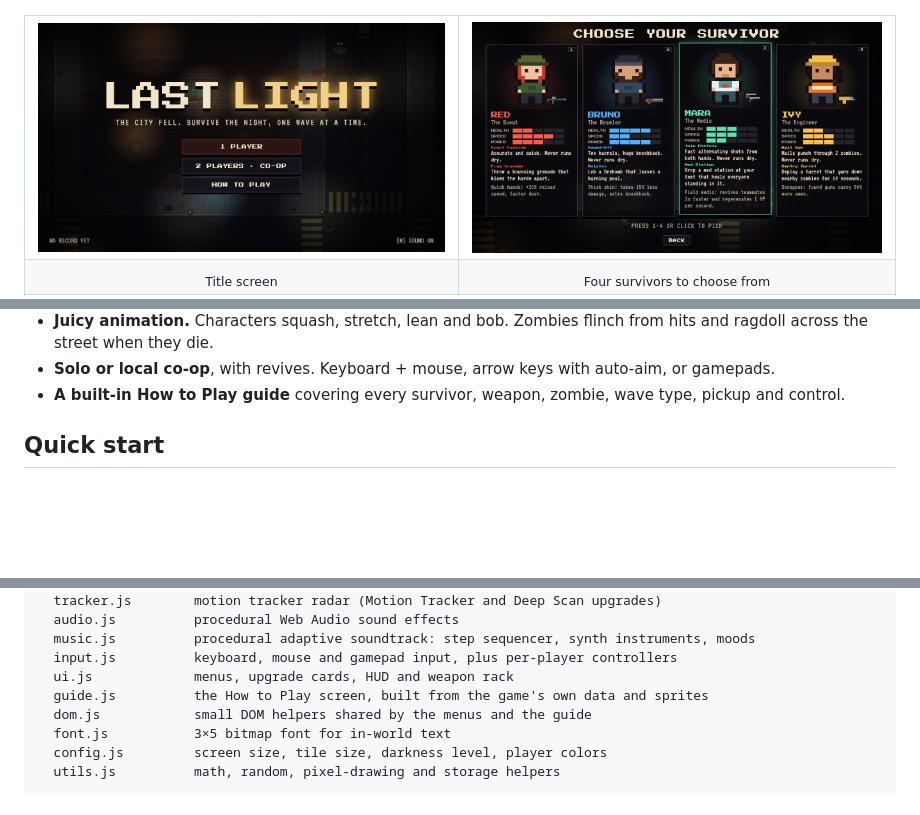
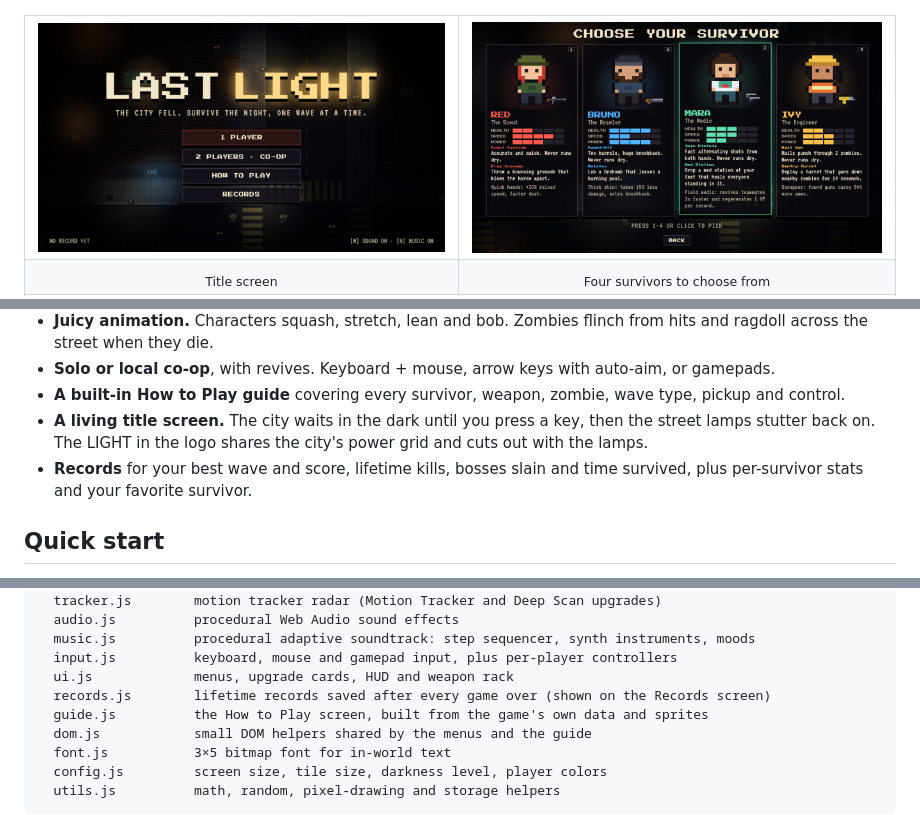
Before and after one commit to gonchi028/zombie-game, a Markdown page: README.md, 3 parts joined by grey strips. Rendered like a GitHub page; pictures changed too: docs/screenshots/title.png; blank space fills up the shorter version.

```diff
--- a/README.md
+++ b/README.md
@@ -63,6 +63,10 @@ no dependencies. Open it in a browser and play.
 - **Solo or local co-op**, with revives. Keyboard + mouse, arrow keys with auto-aim, or gamepads.
 - **A built-in How to Play guide** covering every survivor, weapon, zombie, wave type, pickup and
   control.
+- **A living title screen.** The city waits in the dark until you press a key, then the street lamps
+  stutter back on. The LIGHT in the logo shares the city's power grid and cuts out with the lamps.
+- **Records** for your best wave and score, lifetime kills, bosses slain and time survived, plus
+  per-survivor stats and your favorite survivor.
 
 ## Quick start
 
@@ -310,6 +314,7 @@ js/
   music.js          procedural adaptive soundtrack: step sequencer, synth instruments, moods
   input.js          keyboard, mouse and gamepad input, plus per-player controllers
   ui.js             menus, upgrade cards, HUD and weapon rack
+  records.js        lifetime records saved after every game over (shown on the Records screen)
   guide.js          the How to Play screen, built from the game's own data and sprites
   dom.js            small DOM helpers shared by the menus and the guide
   font.js           3×5 bitmap font for in-world text
```
Also changed, not shown: 7 other files.
